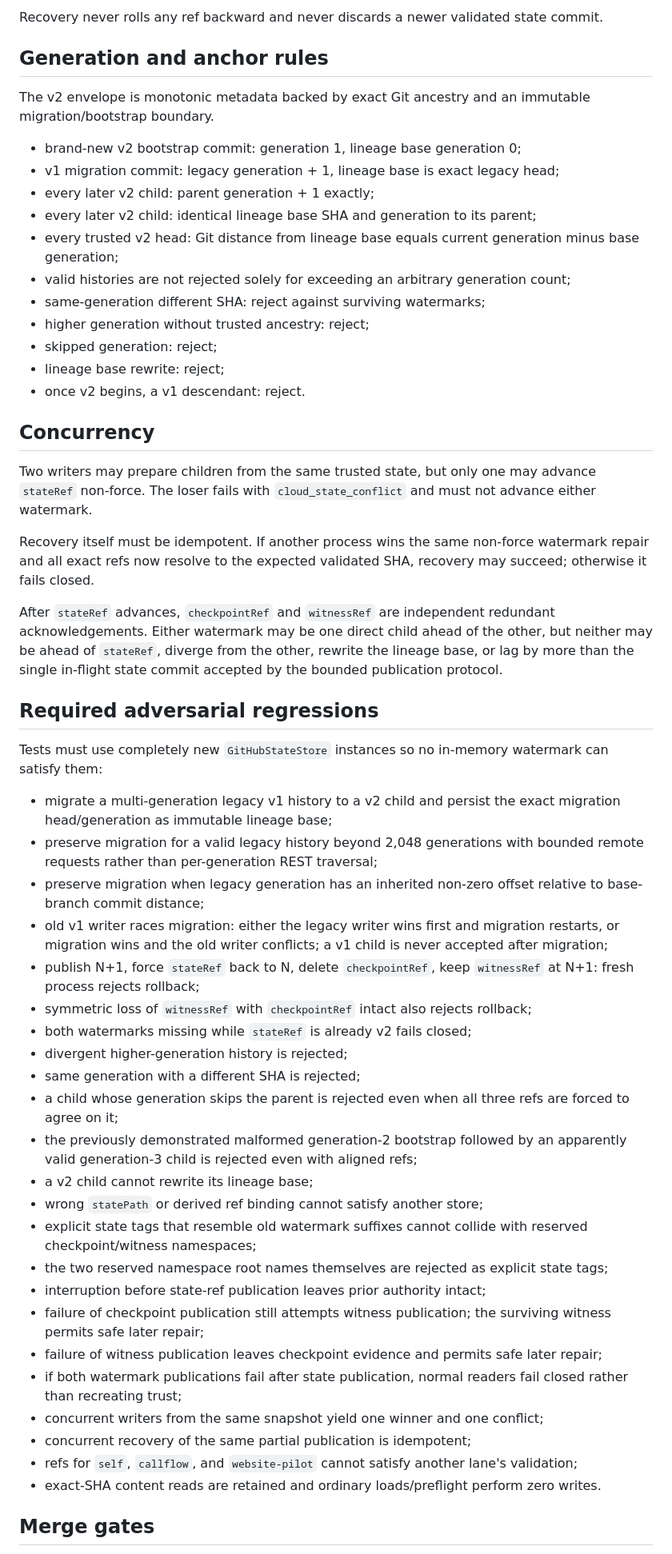
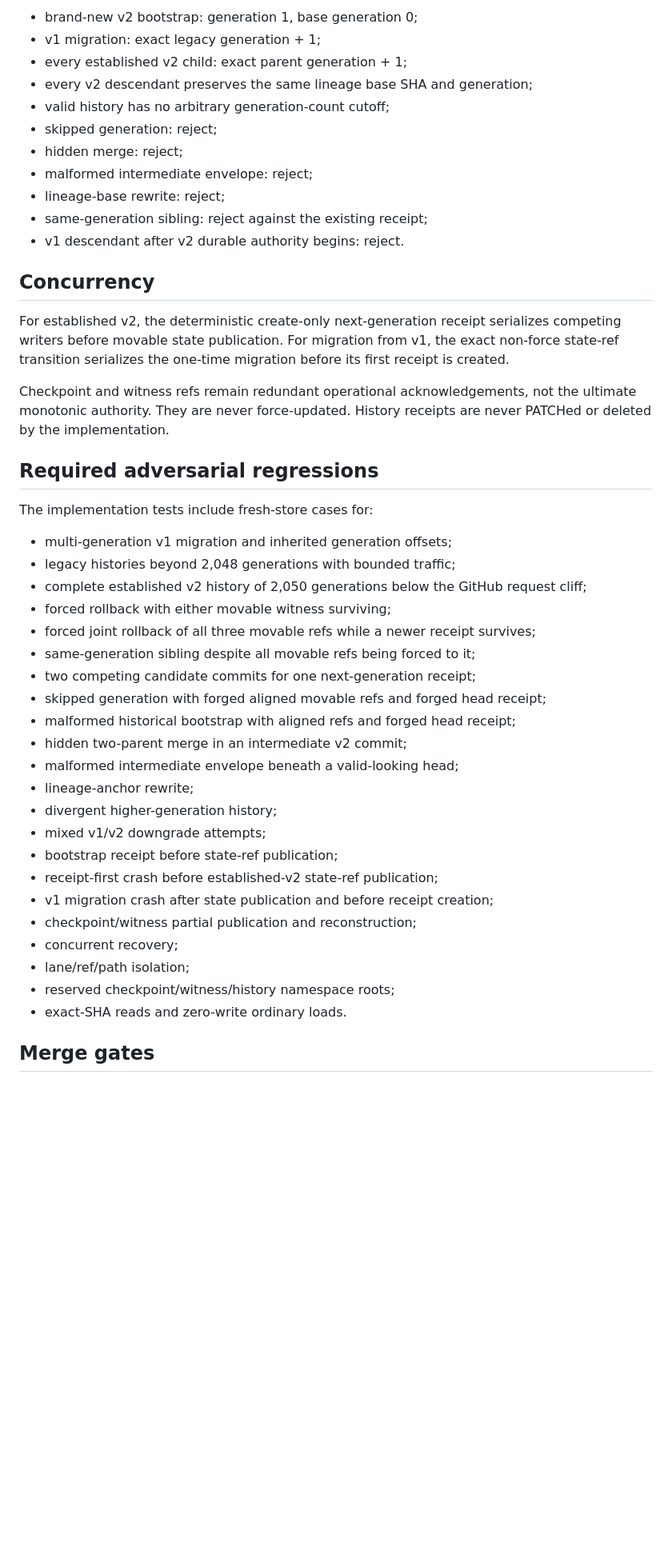
Before and after one commit to palgarra14-del/agente-automatizador, a Markdown page: docs/CLOUD_STATE_V2_PROTOCOL.md, the part around one of its changes. Shown at 80% size. Rendered like a GitHub page; blank space fills up the shorter version.

Commit message:
Document r4 immutable receipt protocol

```diff
--- a/docs/CLOUD_STATE_V2_PROTOCOL.md
+++ b/docs/CLOUD_STATE_V2_PROTOCOL.md
@@ -115,57 +160,48 @@ A stale writer must fail on the state-ref update before it can change either wat
 
-Recovery never rolls any ref backward and never discards a newer validated state commit.
-
-## Generation and anchor rules
-
-The v2 envelope is monotonic metadata backed by exact Git ancestry and an immutable migration/bootstrap boundary.
-
-- brand-new v2 bootstrap commit: generation 1, lineage base generation 0;
-- v1 migration commit: legacy generation + 1, lineage base is exact legacy head;
-- every later v2 child: parent generation + 1 exactly;
-- every later v2 child: identical lineage base SHA and generation to its parent;
-- every trusted v2 head: Git distance from lineage base equals current generation minus base generation;
-- valid histories are not rejected solely for exceeding an arbitrary generation count;
-- same-generation different SHA: reject against surviving watermarks;
-- higher generation without trusted ancestry: reject;
+- brand-new v2 bootstrap: generation 1, base generation 0;
+- v1 migration: exact legacy generation + 1;
+- every established v2 child: exact parent generation + 1;
+- every v2 descendant preserves the same lineage base SHA and generation;
+- valid history has no arbitrary generation-count cutoff;
 - skipped generation: reject;
-- lineage base rewrite: reject;
-- once v2 begins, a v1 descendant: reject.
+- hidden merge: reject;
+- malformed intermediate envelope: reject;
+- lineage-base rewrite: reject;
+- same-generation sibling: reject against the existing receipt;
+- v1 descendant after v2 durable authority begins: reject.
 
 ## Concurrency
 
-Two writers may prepare children from the same trusted state, but only one may advance `stateRef` non-force. The loser fails with `cloud_state_conflict` and must not advance either watermark.
+For established v2, the deterministic create-only next-generation receipt serializes competing writers before movable state publication. For migration from v1, the exact non-force state-ref transition serializes the one-time migration before its first receipt is created.
 
-Recovery itself must be idempotent. If another process wins the same non-force watermark repair and all exact refs now resolve to the expected validated SHA, recovery may succeed; otherwise it fails closed.
-
-After `stateRef` advances, `checkpointRef` and `witnessRef` are independent redundant acknowledgements. Either watermark may be one direct child ahead of the other, but neither may be ahead of `stateRef`, diverge from the other, rewrite the lineage base, or lag by more than the single in-flight state commit accepted by the bounded publication protocol.
+Checkpoint and witness refs remain redundant operational acknowledgements, not the ultimate monotonic authority. They are never force-updated. History receipts are never PATCHed or deleted by the implementation.
 
 ## Required adversarial regressions
 
-Tests must use completely new `GitHubStateStore` instances so no in-memory watermark can satisfy them:
+The implementation tests include fresh-store cases for:
 
-- migrate a multi-generation legacy v1 history to a v2 child and persist the exact migration head/generation as immutable lineage base;
-- preserve migration for a valid legacy history beyond 2,048 generations with bounded remote requests rather than per-generation REST traversal;
-- preserve migration when legacy generation has an inherited non-zero offset relative to base-branch commit distance;
-- old v1 writer races migration: either the legacy writer wins first and migration restarts, or migration wins and the old writer conflicts; a v1 child is never accepted after migration;
-- publish N+1, force `stateRef` back to N, delete `checkpointRef`, keep `witnessRef` at N+1: fresh process rejects rollback;
-- symmetric loss of `witnessRef` with `checkpointRef` intact also rejects rollback;
-- both watermarks missing while `stateRef` is already v2 fails closed;
-- divergent higher-generation history is rejected;
-- same generation with a different SHA is rejected;
-- a child whose generation skips the parent is rejected even when all three refs are forced to agree on it;
-- the previously demonstrated malformed generation-2 bootstrap followed by an apparently valid generation-3 child is rejected even with aligned refs;
-- a v2 child cannot rewrite its lineage base;
-- wrong `statePath` or derived ref binding cannot satisfy another store;
-- explicit state tags that resemble old watermark suffixes cannot collide with reserved checkpoint/witness namespaces;
-- the two reserved namespace root names themselves are rejected as explicit state tags;
-- interruption before state-ref publication leaves prior authority intact;
-- failure of checkpoint publication still attempts witness publication; the surviving witness permits safe later repair;
-- failure of witness publication leaves checkpoint evidence and permits safe later repair;
-- if both watermark publications fail after state publication, normal readers fail closed rather than recreating trust;
-- concurrent writers from the same snapshot yield one winner and one conflict;
-- concurrent recovery of the same partial publication is idempotent;
-- refs for `self`, `callflow`, and `website-pilot` cannot satisfy another lane's validation;
-- exact-SHA content reads are retained and ordinary loads/preflight perform zero writes.
+- multi-generation v1 migration and inherited generation offsets;
+- legacy histories beyond 2,048 generations with bounded traffic;
+- complete established v2 history of 2,050 generations below the GitHub request cliff;
+- forced rollback with either movable witness surviving;
+- forced joint rollback of all three movable refs while a newer receipt survives;
+- same-generation sibling despite all movable refs being forced to it;
+- two competing candidate commits for one next-generation receipt;
+- skipped generation with forged aligned movable refs and forged head receipt;
+- malformed historical bootstrap with aligned refs and forged head receipt;
+- hidden two-parent merge in an intermediate v2 commit;
+- malformed intermediate envelope beneath a valid-looking head;
+- lineage-anchor rewrite;
+- divergent higher-generation history;
+- mixed v1/v2 downgrade attempts;
+- bootstrap receipt before state-ref publication;
+- receipt-first crash before established-v2 state-ref publication;
+- v1 migration crash after state publication and before receipt creation;
+- checkpoint/witness partial publication and reconstruction;
+- concurrent recovery;
+- lane/ref/path isolation;
+- reserved checkpoint/witness/history namespace roots;
+- exact-SHA reads and zero-write ordinary loads.
 
 ## Merge gates
 
```
Also changed, not shown: other parts of docs/CLOUD_STATE_V2_PROTOCOL.md (+125 -72 lines).
